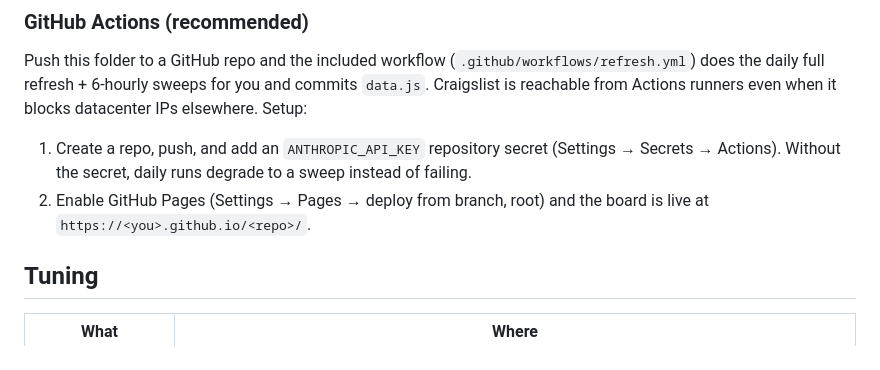
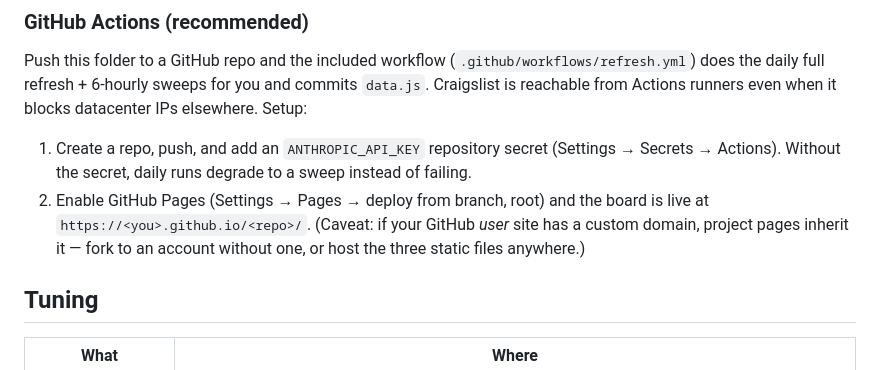
Before and after one commit to loftusa/nyc-rental-scout, a Markdown page: README.md, the part around the change. Drawn GitHub-style.

Commit message:
README: note custom-domain caveat for GitHub Pages
Co-Authored-By: Claude Fable 5 <noreply@anthropic.com>
Claude-Session: https://claude.ai/code/session_01Pz7ZknsjXAYsJhSZ8ZuX8J

```diff
--- a/README.md
+++ b/README.md
@@ -67,7 +67,9 @@ runners even when it blocks datacenter IPs elsewhere. Setup:
    (Settings → Secrets → Actions). Without the secret, daily runs degrade to
    a sweep instead of failing.
 2. Enable GitHub Pages (Settings → Pages → deploy from branch, root) and the
-   board is live at `https://<you>.github.io/<repo>/`.
+   board is live at `https://<you>.github.io/<repo>/`. (Caveat: if your
+   GitHub *user* site has a custom domain, project pages inherit it — fork
+   to an account without one, or host the three static files anywhere.)
 
 ## Tuning
 
```
